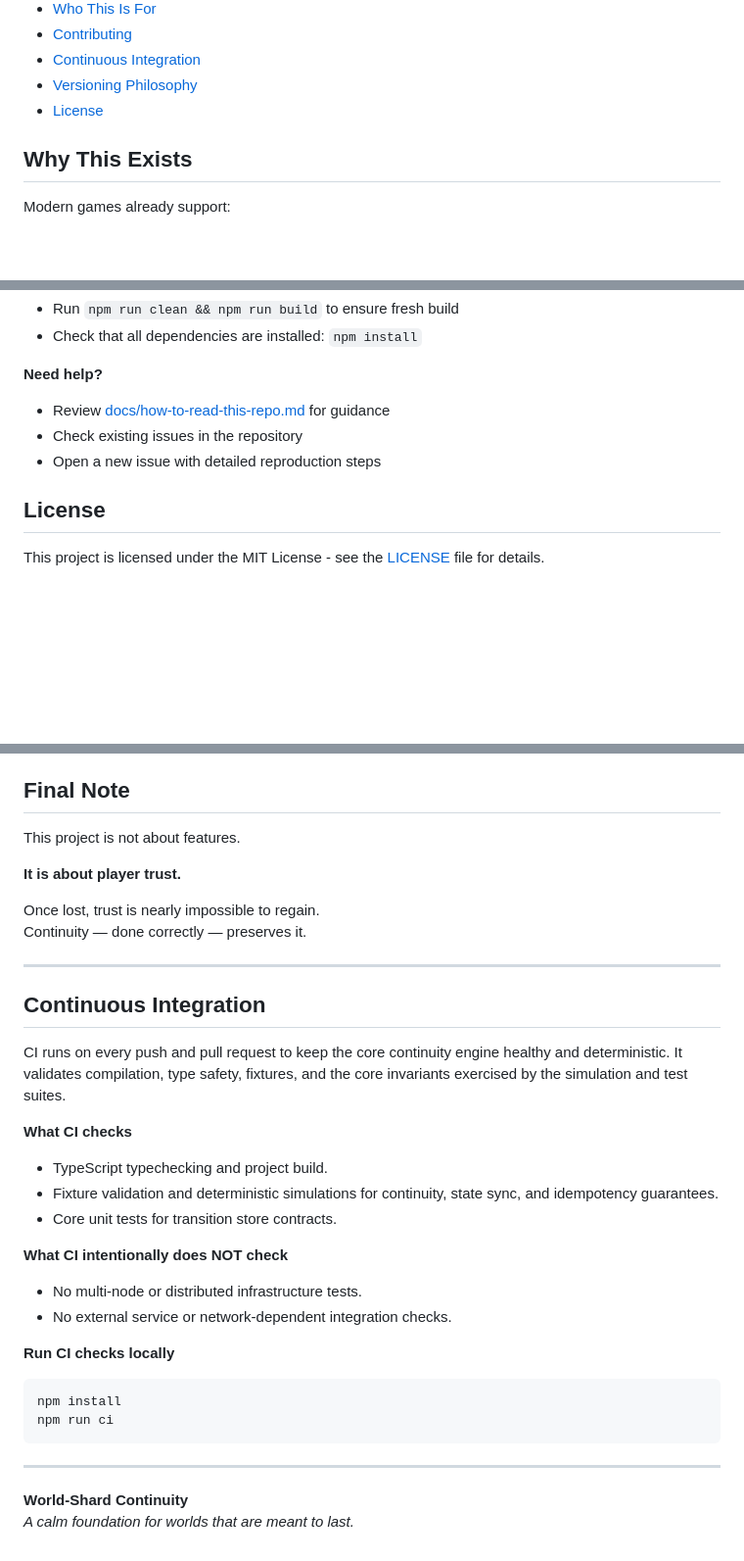
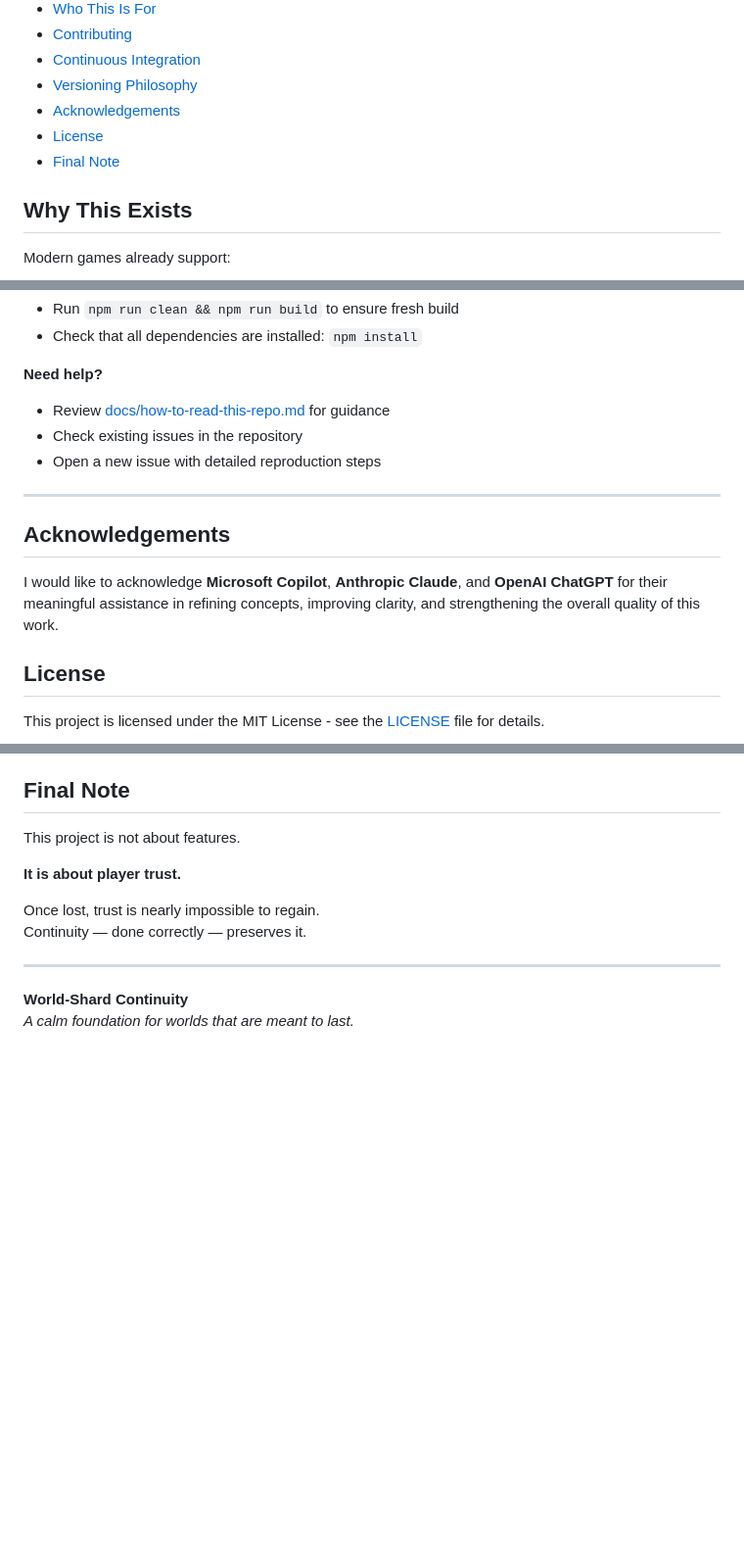
Before and after one commit to dfeen87/World-Shard-Continuity, a Markdown page: README.md, 3 parts joined by grey strips. Shown at 98% size. GitHub-like rendering; blank space fills up the shorter version.

Commit message:
Update README with acknowledgements and remove CI section
Added acknowledgements section to recognize contributions from Microsoft Copilot, Anthropic Claude, and OpenAI ChatGPT. Removed the Continuous Integration section for brevity.

````diff
--- a/README.md
+++ b/README.md
@@ -26,7 +26,9 @@ This repository defines how players, assets, and economies move safely and deter
 - [Contributing](#contributing)
 - [Continuous Integration](#continuous-integration)
 - [Versioning Philosophy](#versioning-philosophy)
+- [Acknowledgements](#acknowledgements)
 - [License](#license)
+- [Final Note](#final-note)
 
 ## Why This Exists
 
@@ -372,6 +374,12 @@ npm run build
 - Check existing issues in the repository
 - Open a new issue with detailed reproduction steps
 
+---
+
+## Acknowledgements
+
+I would like to acknowledge **Microsoft Copilot**, **Anthropic Claude**, and **OpenAI ChatGPT** for their meaningful assistance in refining concepts, improving clarity, and strengthening the overall quality of this work.
+
 ## License
 
 This project is licensed under the MIT License - see the [LICENSE](LICENSE) file for details.
@@ -389,32 +397,5 @@ Continuity — done correctly — preserves it.
 
 ---
 
-## Continuous Integration
-
-CI runs on every push and pull request to keep the core continuity engine
-healthy and deterministic. It validates compilation, type safety, fixtures, and
-the core invariants exercised by the simulation and test suites.
-
-**What CI checks**
-
-* TypeScript typechecking and project build.
-* Fixture validation and deterministic simulations for continuity, state sync,
-  and idempotency guarantees.
-* Core unit tests for transition store contracts.
-
-**What CI intentionally does NOT check**
-
-* No multi-node or distributed infrastructure tests.
-* No external service or network-dependent integration checks.
-
-**Run CI checks locally**
-
-```bash
-npm install
-npm run ci
-```
-
----
-
 **World-Shard Continuity**
 *A calm foundation for worlds that are meant to last.*
````
